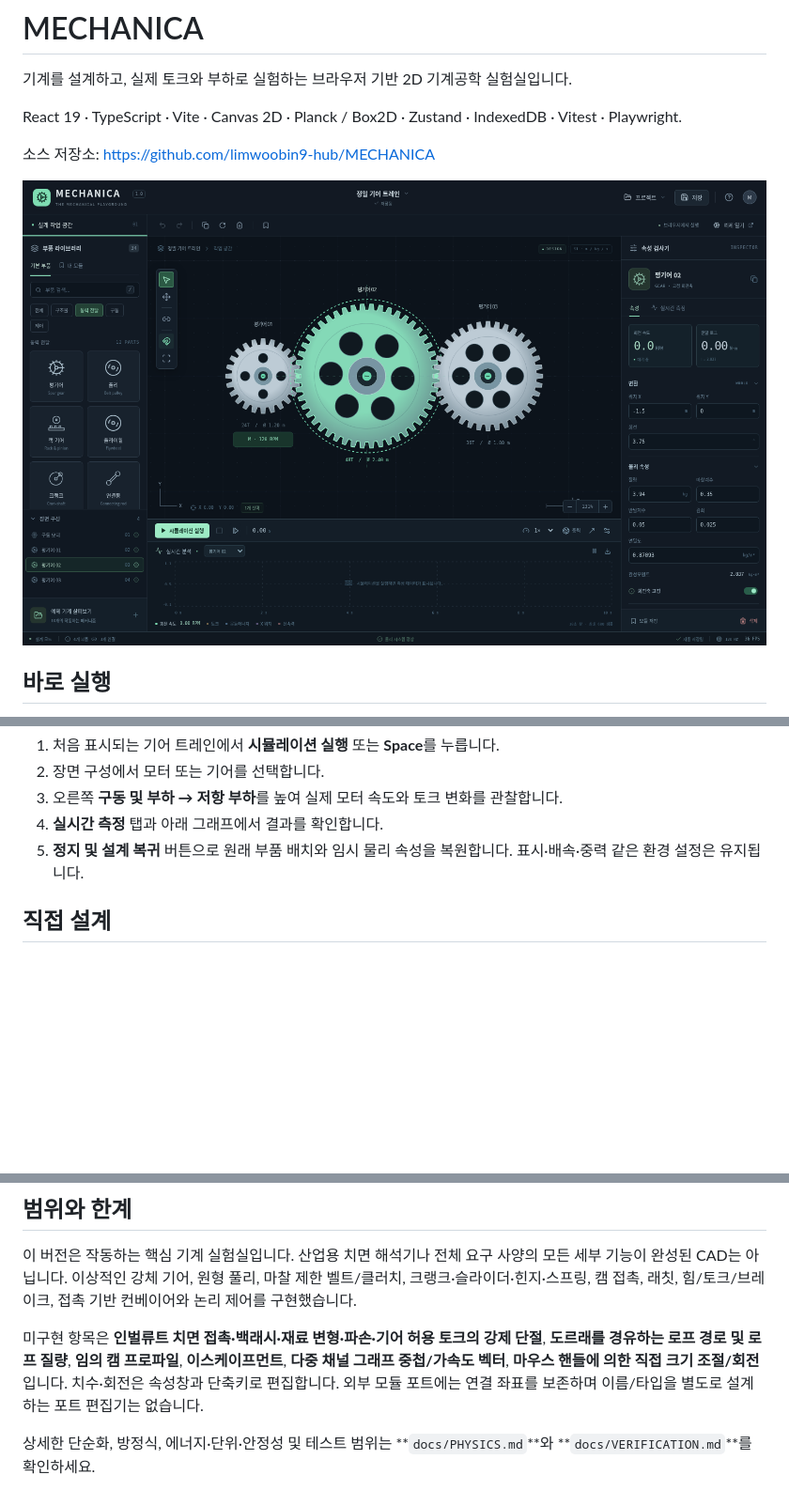
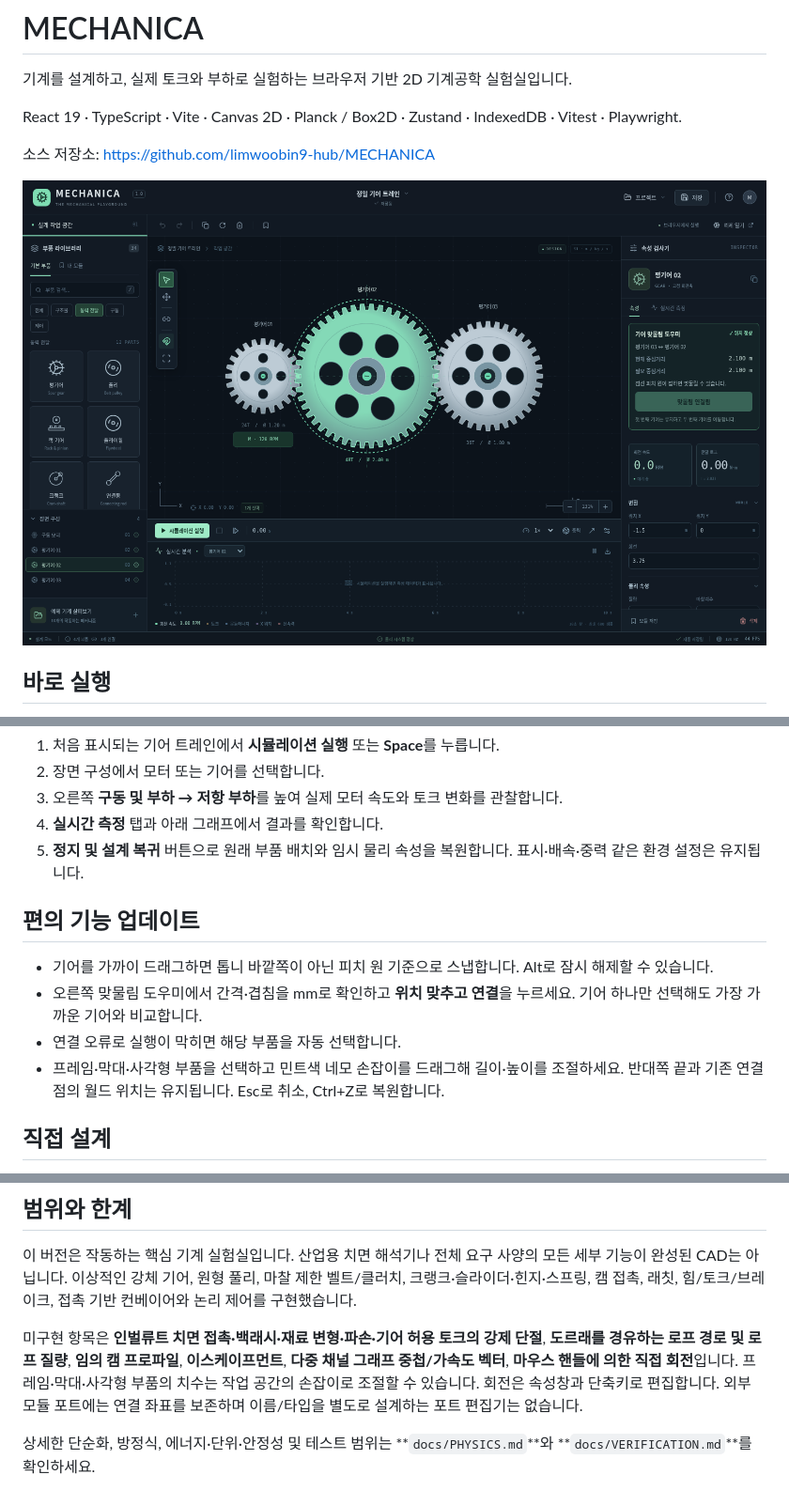
Before and after one commit to limwoobin9-hub/MECHANICA, a Markdown page: README.md, 3 parts joined by grey strips. Shown at 94% size. Rendered like a GitHub page; pictures changed too: docs/screenshot.png; blank space fills up the shorter version.

```diff
--- a/README.md
+++ b/README.md
@@ -19,6 +19,13 @@ React 19 · TypeScript · Vite · Canvas 2D · Planck / Box2D · Zustand · Inde
 3. 오른쪽 **구동 및 부하 → 저항 부하**를 높여 실제 모터 속도와 토크 변화를 관찰합니다.
 4. **실시간 측정** 탭과 아래 그래프에서 결과를 확인합니다.
 5. **정지 및 설계 복귀** 버튼으로 원래 부품 배치와 임시 물리 속성을 복원합니다. 표시·배속·중력 같은 환경 설정은 유지됩니다.
+
+## 편의 기능 업데이트
+
+- 기어를 가까이 드래그하면 톱니 바깥쪽이 아닌 피치 원 기준으로 스냅합니다. Alt로 잠시 해제할 수 있습니다.
+- 오른쪽 맞물림 도우미에서 간격·겹침을 mm로 확인하고 **위치 맞추고 연결**을 누르세요. 기어 하나만 선택해도 가장 가까운 기어와 비교합니다.
+- 연결 오류로 실행이 막히면 해당 부품을 자동 선택합니다.
+- 프레임·막대·사각형 부품을 선택하고 민트색 네모 손잡이를 드래그해 길이·높이를 조절하세요. 반대쪽 끝과 기존 연결점의 월드 위치는 유지됩니다. Esc로 취소, Ctrl+Z로 복원합니다.
 
 ## 직접 설계
 
@@ -93,6 +100,6 @@ examples/        가져오기 가능한 10개 예제 프로젝트
 
 이 버전은 작동하는 핵심 기계 실험실입니다. 산업용 치면 해석기나 전체 요구 사양의 모든 세부 기능이 완성된 CAD는 아닙니다. 이상적인 강체 기어, 원형 풀리, 마찰 제한 벨트/클러치, 크랭크·슬라이더·힌지·스프링, 캠 접촉, 래칫, 힘/토크/브레이크, 접촉 기반 컨베이어와 논리 제어를 구현했습니다.
 
-미구현 항목은 **인벌류트 치면 접촉·백래시·재료 변형·파손·기어 허용 토크의 강제 단절**, **도르래를 경유하는 로프 경로 및 로프 질량**, **임의 캠 프로파일**, **이스케이프먼트**, **다중 채널 그래프 중첩/가속도 벡터**, **마우스 핸들에 의한 직접 크기 조절/회전**입니다. 치수·회전은 속성창과 단축키로 편집합니다. 외부 모듈 포트에는 연결 좌표를 보존하며 이름/타입을 별도로 설계하는 포트 편집기는 없습니다.
+미구현 항목은 **인벌류트 치면 접촉·백래시·재료 변형·파손·기어 허용 토크의 강제 단절**, **도르래를 경유하는 로프 경로 및 로프 질량**, **임의 캠 프로파일**, **이스케이프먼트**, **다중 채널 그래프 중첩/가속도 벡터**, **마우스 핸들에 의한 직접 회전**입니다. 프레임·막대·사각형 부품의 치수는 작업 공간의 손잡이로 조절할 수 있습니다. 회전은 속성창과 단축키로 편집합니다. 외부 모듈 포트에는 연결 좌표를 보존하며 이름/타입을 별도로 설계하는 포트 편집기는 없습니다.
 
 상세한 단순화, 방정식, 에너지·단위·안정성 및 테스트 범위는 **`docs/PHYSICS.md`**와 **`docs/VERIFICATION.md`**를 확인하세요.
```
Also changed, not shown: docs/VERIFICATION.md (+6 -2 lines), 10 other files.
